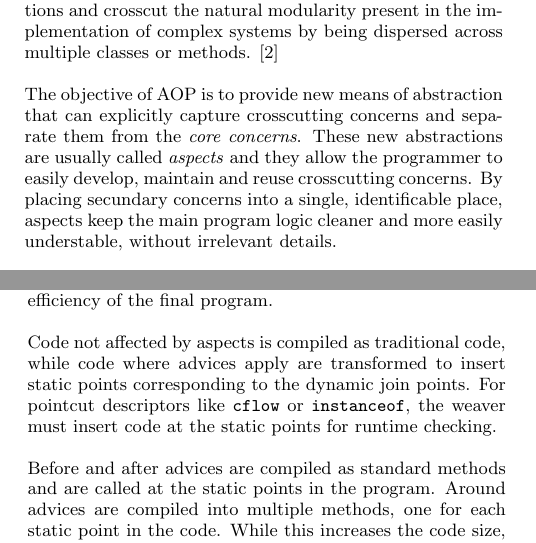
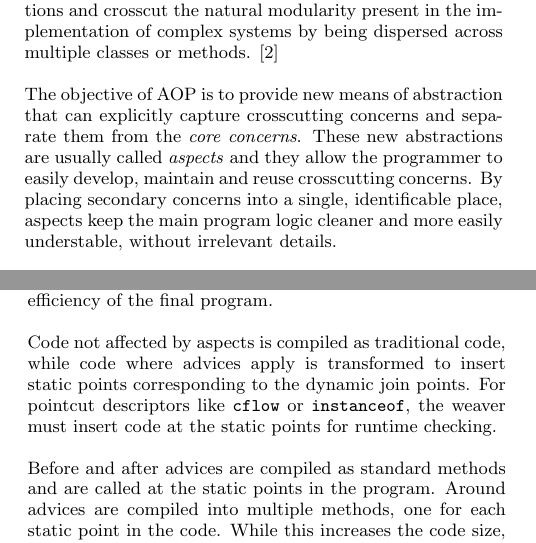
Before and after one commit to flavioc/scam, a LaTeX document (demo.tex): two parts of the columns of pages 1 and 3 of 3, joined at a grey line, cut so that both start at the same text. Compiled offline with pdfLaTeX.

Commit message:
fix a few typos

```diff
--- a/demo.tex
+++ b/demo.tex
@@ -69,7 +69,7 @@ across multiple classes or methods. \cite{Kiczales01anoverview}
 The objective of AOP is to provide new means of abstraction that can explicitly capture crosscutting concerns
 and separate them from the \emph{core concerns}. These new abstractions are usually called \emph{aspects}
 and they allow the programmer to easily develop, maintain and reuse crosscutting concerns. By placing
-secundary concerns into a single, identificable place, aspects keep the main program logic cleaner and more easily
+secondary concerns into a single, identificable place, aspects keep the main program logic cleaner and more easily
 understable, without irrelevant details.
 
 In AOP languages or language extensions, the aspect abstraction is defined by a \emph{join point model}.
@@ -212,7 +212,7 @@ However, the implemented tool itself tries to do most of the work during the com
 inserting the advice code directly into the pointcuts before compilation. This has the advantage of
 allowing the compiler to catch errors earlier and increasing the efficiency of the final program.
 
-Code not affected by aspects is compiled as traditional code, while code where advices apply are
+Code not affected by aspects is compiled as traditional code, while code where advices apply is
 transformed to insert static points corresponding to the dynamic join points.
 For pointcut descriptors like \texttt{cflow} or \texttt{instanceof}, the weaver must insert
 code at the static points for runtime checking.
```
Also changed, not shown: demo.tex (2 more changed lines).
